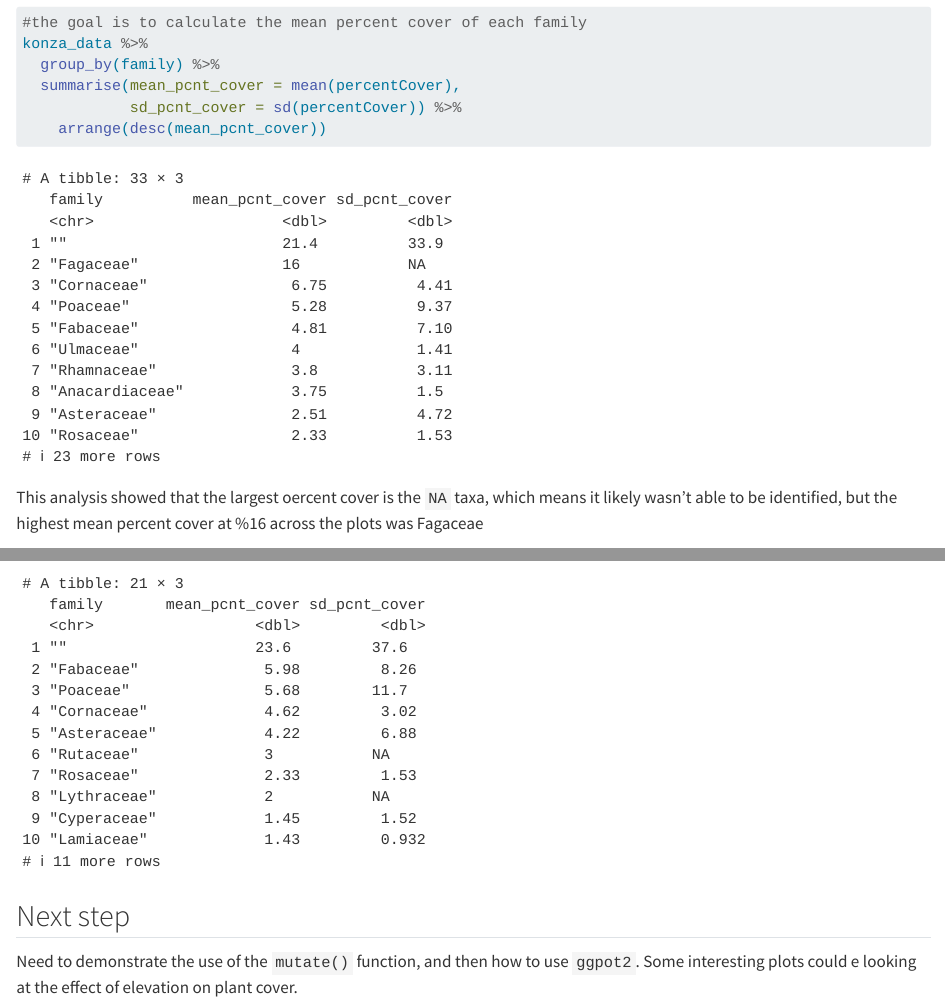
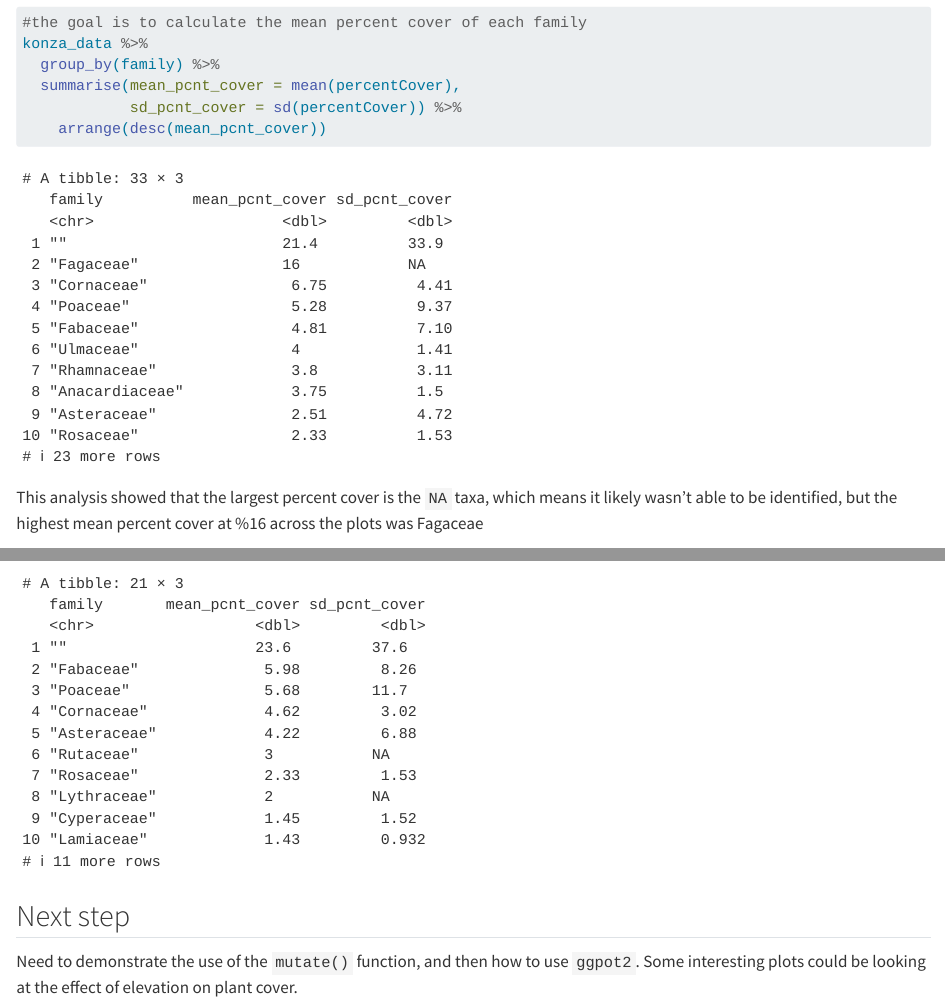
Before and after one commit to FoglesongJamison/2026-spring-ku-EVRN-Environmental-Data-Science, a Quarto document (Konza_analysis.qmd): the page in a window 1100 px wide, from 1390 px down, and a second part further down, joined at a grey line. Rendered offline with R 4.5, knitr and Pandoc in place of Quarto, with nearby package versions; long lines of code are wrapped.

Commit message:
Fix typos in analysis

````diff
--- a/Konza_analysis.qmd
+++ b/Konza_analysis.qmd
@@ -51,7 +51,7 @@ konza_data %>%
     arrange(desc(mean_pcnt_cover))
 ```
 
-This analysis showed that the largest oercent cover is the `NA` taxa, which means it likely wasn't able to be identified, but the highest mean percent cover at %16 across the plots was Fagaceae
+This analysis showed that the largest percent cover is the `NA` taxa, which means it likely wasn't able to be identified, but the highest mean percent cover at %16 across the plots was Fagaceae
 
 ```{r}
 #| label: filter-by-elevation
@@ -67,4 +67,4 @@ konza_data %>%
 
 ## Next step
 
-Need to demonstrate the use of the `mutate()` function, and then how to use `ggpot2`. Some interesting plots could e looking at the effect of elevation on plant cover.
+Need to demonstrate the use of the `mutate()` function, and then how to use `ggpot2`. Some interesting plots could be looking at the effect of elevation on plant cover.
````
